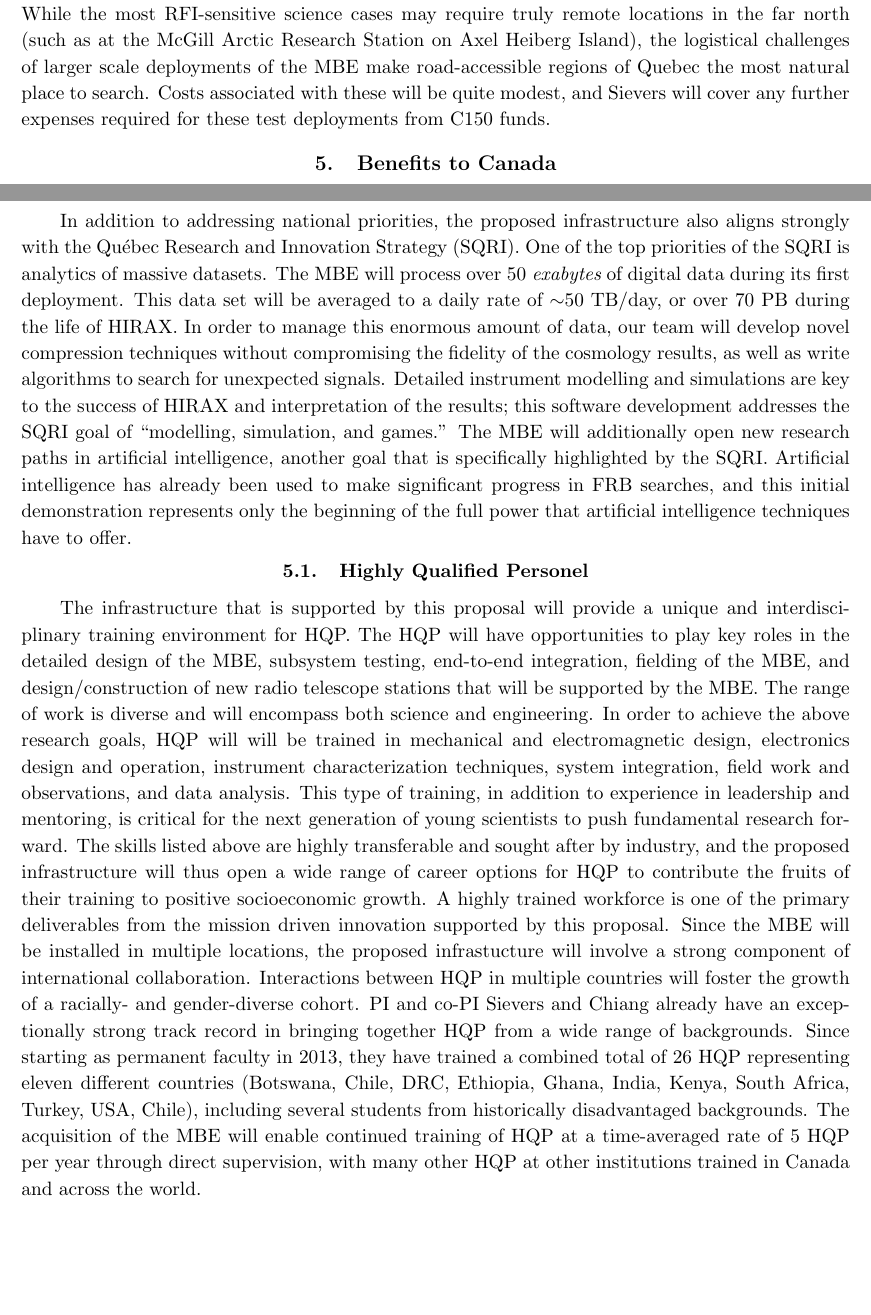
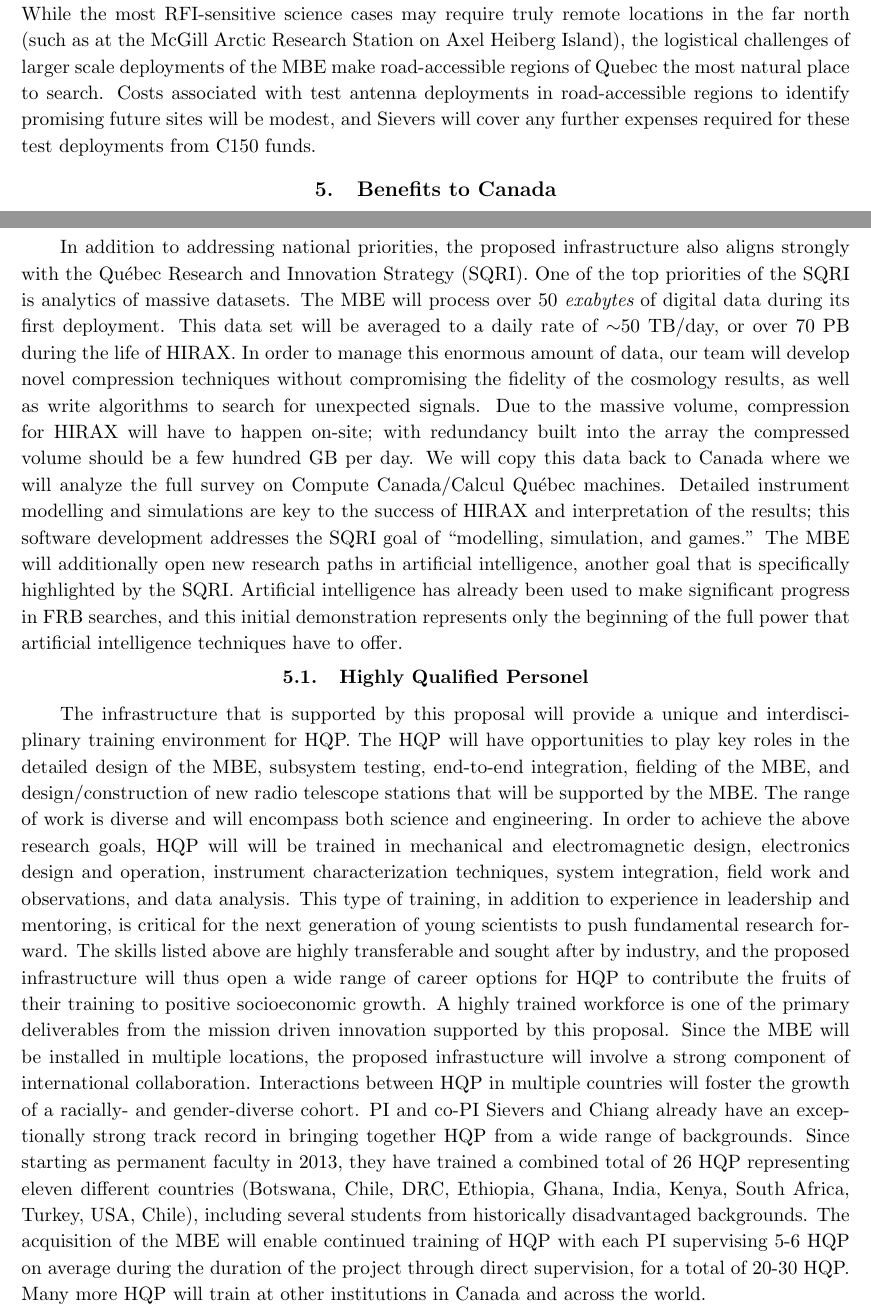
Before and after one commit to sievers/jelf_2019, a LaTeX paper (cfi_jelf_sievers_feb.tex): two parts of pages 13 and 14 of 16, joined at a grey line, cut so that both start at the same text, the shorter picture padded with empty space. Compiled offline with pdfLaTeX; a missing bibliography style is replaced by a similar one.

Commit message:
more edits from Ada

```diff
--- a/cfi_jelf_sievers_feb.tex
+++ b/cfi_jelf_sievers_feb.tex
@@ -1177,9 +1178,10 @@ While the most RFI-sensitive science cases may require truly remote
 locations in the far north (such as at the McGill Arctic Research
 Station on Axel Heiberg Island), the logistical challenges of larger
 scale deployments of the \mbe\ make road-accessible regions of Quebec
-the most natural place to search.  Costs associated with these will be
-quite modest, and Sievers will cover any further expenses required for
-these test deployments from C150 funds.
+the most natural place to search.  Costs associated with test antenna
+deployments in road-accessible regions to identify promising future
+sites will be modest, and Sievers will cover any further expenses
+required for these test deployments from C150 funds.
 
 
 \section{Benefits to Canada}
@@ -1248,16 +1250,20 @@ set will be averaged to a daily rate of $\sim$50 TB/day, or over 70~PB
 during the life of HIRAX.  In order to manage this enormous amount of
 data, our team will develop novel compression techniques without
 compromising the fidelity of the cosmology results, as well as write
-algorithms to search for unexpected signals.  Detailed instrument
-modelling and simulations are key to the success of HIRAX and
-interpretation of the results; this software development addresses the
-SQRI goal of ``modelling, simulation, and games.''  The \mbe\ will
-additionally open new research paths in artificial intelligence,
-another goal that is specifically highlighted by the SQRI.  Artificial
-intelligence has already been used to make significant progress in FRB
-searches, and this initial demonstration represents only the beginning
-of the full power that artificial intelligence techniques have to
-offer.
+algorithms to search for unexpected signals.  Due to the massive
+volume, compression for HIRAX will have to happen on-site; with
+redundancy built into the array the compressed volume should be a few
+hundred GB per day.  We will copy this data back to Canada where we
+will analyze the full survey on Compute Canada/Calcul Qu\'ebec machines.
+Detailed instrument modelling and simulations are key to the success
+of HIRAX and interpretation of the results; this software development
+addresses the SQRI goal of ``modelling, simulation, and games.''  The
+\mbe\ will additionally open new research paths in artificial
+intelligence, another goal that is specifically highlighted by the
+SQRI.  Artificial intelligence has already been used to make
+significant progress in FRB searches, and this initial demonstration
+represents only the beginning of the full power that artificial
+intelligence techniques have to offer.
 
 
 \subsection{Highly Qualified Personel}
@@ -1292,9 +1298,10 @@ wide range of backgrounds.  Since starting as permanent faculty in
 different countries (Botswana, Chile, DRC, Ethiopia, Ghana, India,
 Kenya, South Africa, Turkey, USA, Chile), including several students
 from historically disadvantaged backgrounds.  The acquisition of the
-\mbe\ will enable continued training of HQP at a time-averaged rate of
-5 HQP per year through direct supervision, with many other HQP at
-other institutions trained in Canada and across the world.
+\mbe\ will enable continued training of HQP with each PI supervising
+5-6 HQP on average during the duration of the project through direct
+supervision, for a total of 20-30 HQP.  Many more HQP will train at
+other institutions in Canada and across the world.
 %Past and
 %present HQP trained by Sievers and Chiang since 2013 include
 %* 1 research associate: R. Monsalve \\
```
Also changed, not shown: cfi_jelf_sievers_feb.tex (5 more changed lines).
